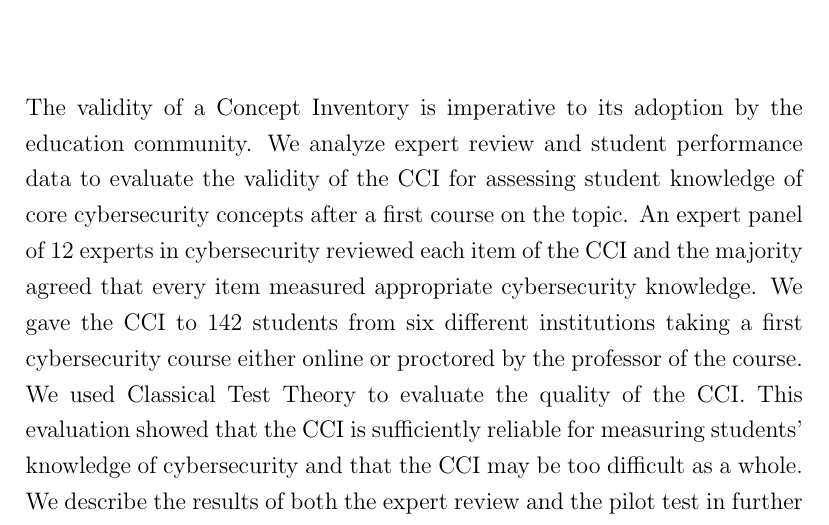
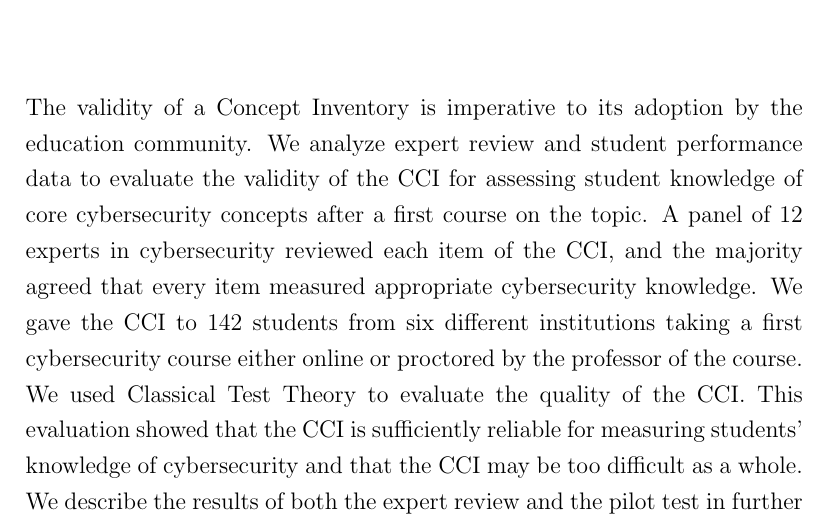
Before and after one commit to soffenberger/Spencer-Thesis, a LaTeX thesis (soffenberger_thesis.tex, which reads tex/abs.tex): part of page 2 of 49, cut so that both start at the same text. Compiled offline with pdfLaTeX.

Commit message:
Updates from Overleaf

```diff
--- a/tex/abs.tex
+++ b/tex/abs.tex
@@ -1,4 +1,4 @@
-The validity of a Concept Inventory is imperative to its adoption by the education community. We analyze expert review and student performance data to evaluate the validity of the \gls{cci} for assessing student knowledge of core cybersecurity concepts after a first course on the topic. An expert panel of 12 experts in cybersecurity reviewed each item of the \gls{cci} and the majority agreed that every item measured appropriate cybersecurity knowledge. We gave the \gls{cci} to 142 students from six different institutions taking a first cybersecurity course either online or proctored by the professor of the course. We used Classical Test Theory to evaluate the quality of the \gls{cci}. This evaluation showed that the \gls{cci} is sufficiently reliable for measuring students' knowledge of cybersecurity and that the \gls{cci} may be too difficult as a whole. We describe the results of both the expert review and the pilot test in further detail and provide recommendations for the continued improvement of the \gls{cci}.
+The validity of a Concept Inventory is imperative to its adoption by the education community. We analyze expert review and student performance data to evaluate the validity of the \gls{cci} for assessing student knowledge of core cybersecurity concepts after a first course on the topic. A panel of 12 experts in cybersecurity reviewed each item of the \gls{cci}, and the majority agreed that every item measured appropriate cybersecurity knowledge. We gave the \gls{cci} to 142 students from six different institutions taking a first cybersecurity course either online or proctored by the professor of the course. We used Classical Test Theory to evaluate the quality of the \gls{cci}. This evaluation showed that the \gls{cci} is sufficiently reliable for measuring students' knowledge of cybersecurity and that the \gls{cci} may be too difficult as a whole. We describe the results of both the expert review and the pilot test in further detail and provide recommendations for the continued improvement of the \gls{cci}.
 
 
 
```
